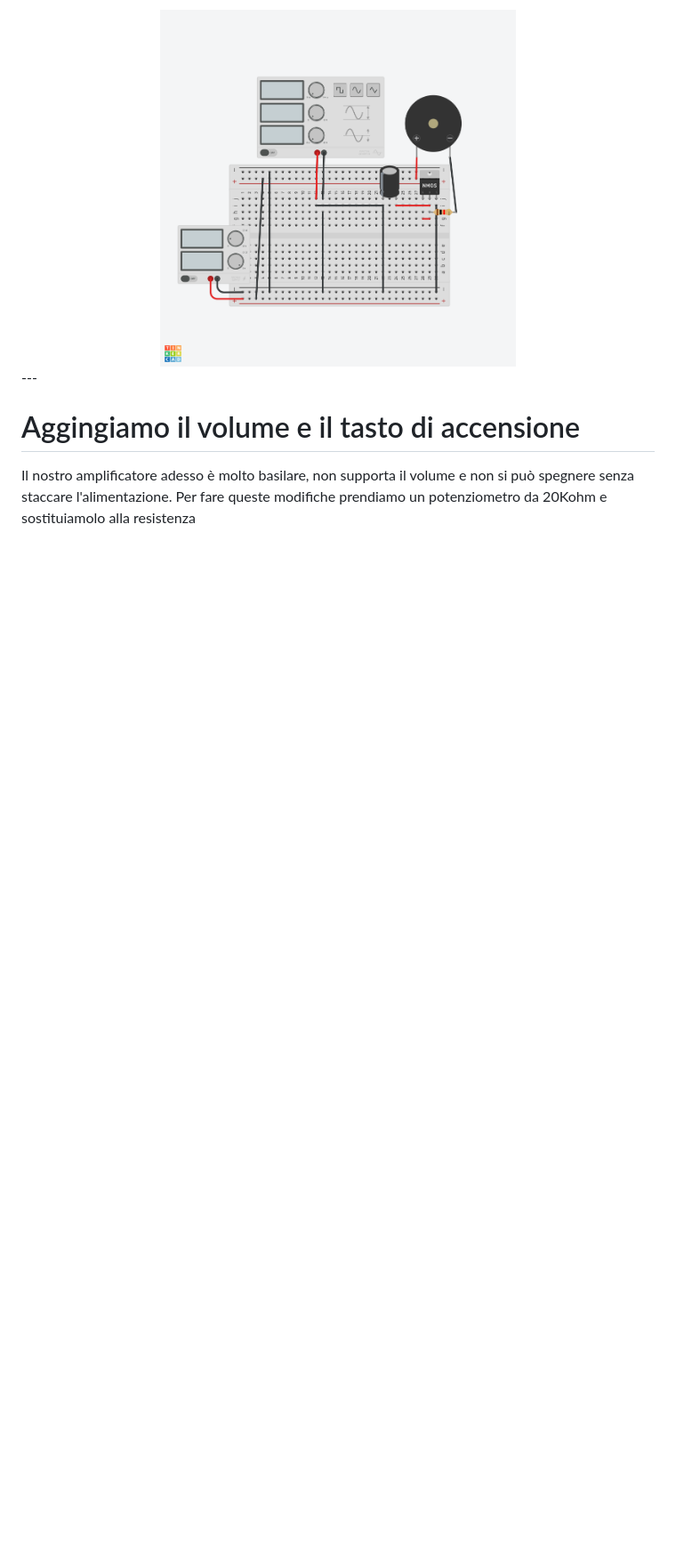
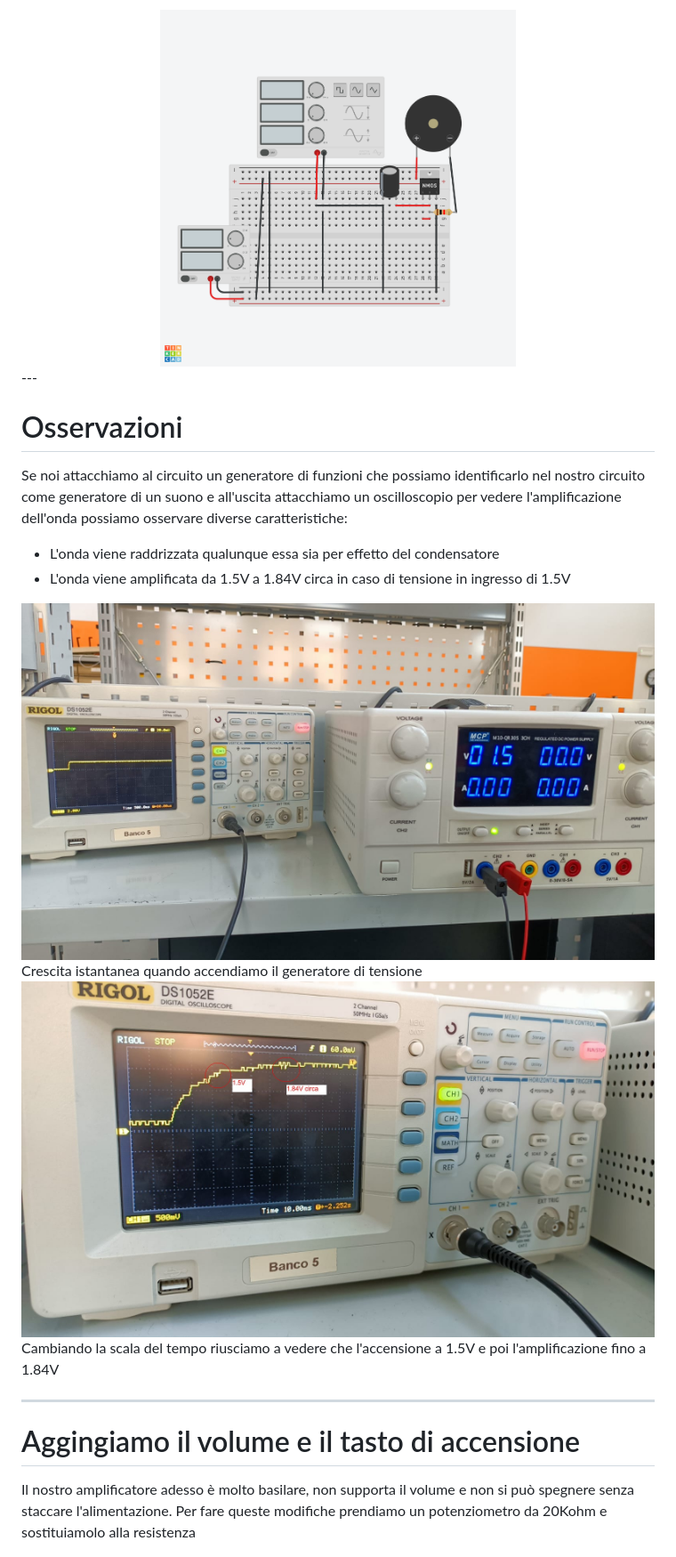
Before and after one commit to Andrea-Canale/Amplificatori, a Markdown page: slides.md, the part around one of its changes. Shown at 89% size. Drawn GitHub-style; pictures changed too: images/salita.jpeg (added), images/salita_istantanea.jpeg (added); blank space fills up the shorter version.

Commit message:
Add slides

```diff
--- a/slides.md
+++ b/slides.md
@@ -160,6 +170,25 @@ Per costruire un amplificatore a transistor MOSFET, abbiamo bisogno di un transi
 </center>
 ---
 
+# Osservazioni
+Se noi attacchiamo al circuito un generatore di funzioni che possiamo identificarlo nel nostro circuito come generatore di un suono e all'uscita attacchiamo un oscilloscopio per vedere l'amplificazione dell'onda possiamo osservare diverse caratteristiche:
+
+- L'onda viene raddrizzata qualunque essa sia per effetto del condensatore
+- L'onda viene amplificata da 1.5V a 1.84V circa in caso di tensione in ingresso di 1.5V
+
+<div class="grid grid-cols-2 gap-2">
+<div>
+  <img src="/images/salita_istantanea.jpeg" />
+  Crescita istantanea quando accendiamo il generatore di tensione
+</div>
+<div>
+    <img src="/images/salita.jpeg" />
+    Cambiando la scala del tempo riusciamo a vedere che l'accensione a 1.5V e poi l'amplificazione fino a 1.84V
+    </div>
+</div>
+
+---
+
 # Aggingiamo il volume e il tasto di accensione
 
 Il nostro amplificatore adesso è molto basilare, non supporta il volume e non si può spegnere senza staccare l'alimentazione. Per fare queste modifiche prendiamo un potenziometro da 20Kohm e sostituiamolo alla resistenza
```
Also changed, not shown: other parts of slides.md (+18 -8 lines), images/circuito_breadboard.jpeg (added), 1 other file.
